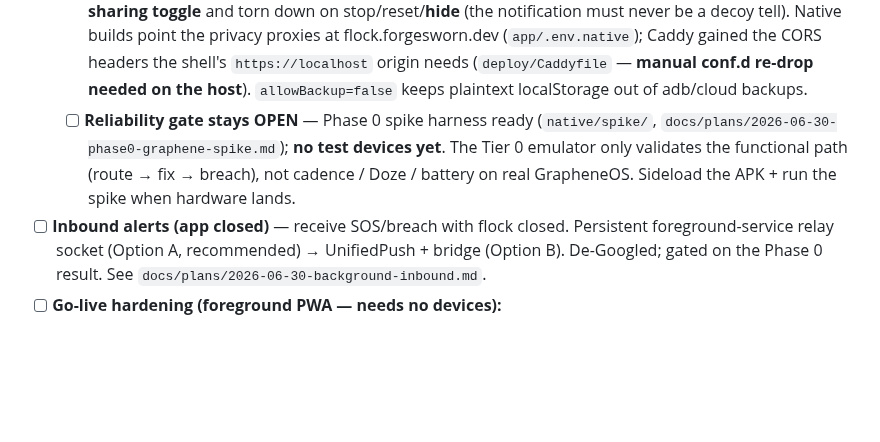
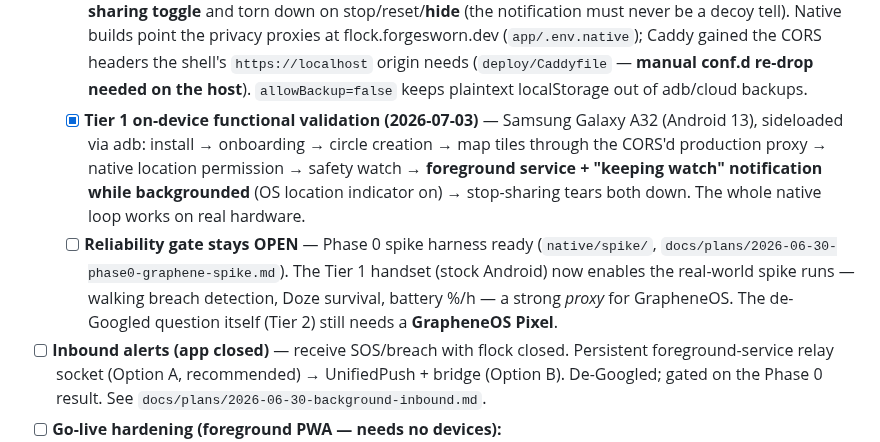
Before and after one commit to forgesworn/flock, a Markdown page: docs/ROADMAP.md, the part around the change. GitHub-like rendering; blank space fills up the shorter version.

Commit message:
docs: Tier 1 on-device validation — APK verified on a real Android handset

```diff
--- a/docs/ROADMAP.md
+++ b/docs/ROADMAP.md
@@ -267,11 +267,18 @@ Two halves that compose into one feature:
     gained the CORS headers the shell's `https://localhost` origin needs
     (`deploy/Caddyfile` — **manual conf.d re-drop needed on the host**).
     `allowBackup=false` keeps plaintext localStorage out of adb/cloud backups.
+  - [x] **Tier 1 on-device functional validation (2026-07-03)** — Samsung Galaxy
+    A32 (Android 13), sideloaded via adb: install → onboarding → circle creation →
+    map tiles through the CORS'd production proxy → native location permission →
+    safety watch → **foreground service + "keeping watch" notification while
+    backgrounded** (OS location indicator on) → stop-sharing tears both down.
+    The whole native loop works on real hardware.
   - [ ] **Reliability gate stays OPEN** — Phase 0 spike harness ready
-    (`native/spike/`, `docs/plans/2026-06-30-phase0-graphene-spike.md`); **no test
-    devices yet**. The Tier 0 emulator only validates the functional path (route →
-    fix → breach), not cadence / Doze / battery on real GrapheneOS. Sideload the
-    APK + run the spike when hardware lands.
+    (`native/spike/`, `docs/plans/2026-06-30-phase0-graphene-spike.md`). The
+    Tier 1 handset (stock Android) now enables the real-world spike runs —
+    walking breach detection, Doze survival, battery %/h — a strong *proxy* for
+    GrapheneOS. The de-Googled question itself (Tier 2) still needs a
+    **GrapheneOS Pixel**.
 - [ ] **Inbound alerts (app closed)** — receive SOS/breach with flock closed.
   Persistent foreground-service relay socket (Option A, recommended) →
   UnifiedPush + bridge (Option B). De-Googled; gated on the Phase 0 result. See
```
